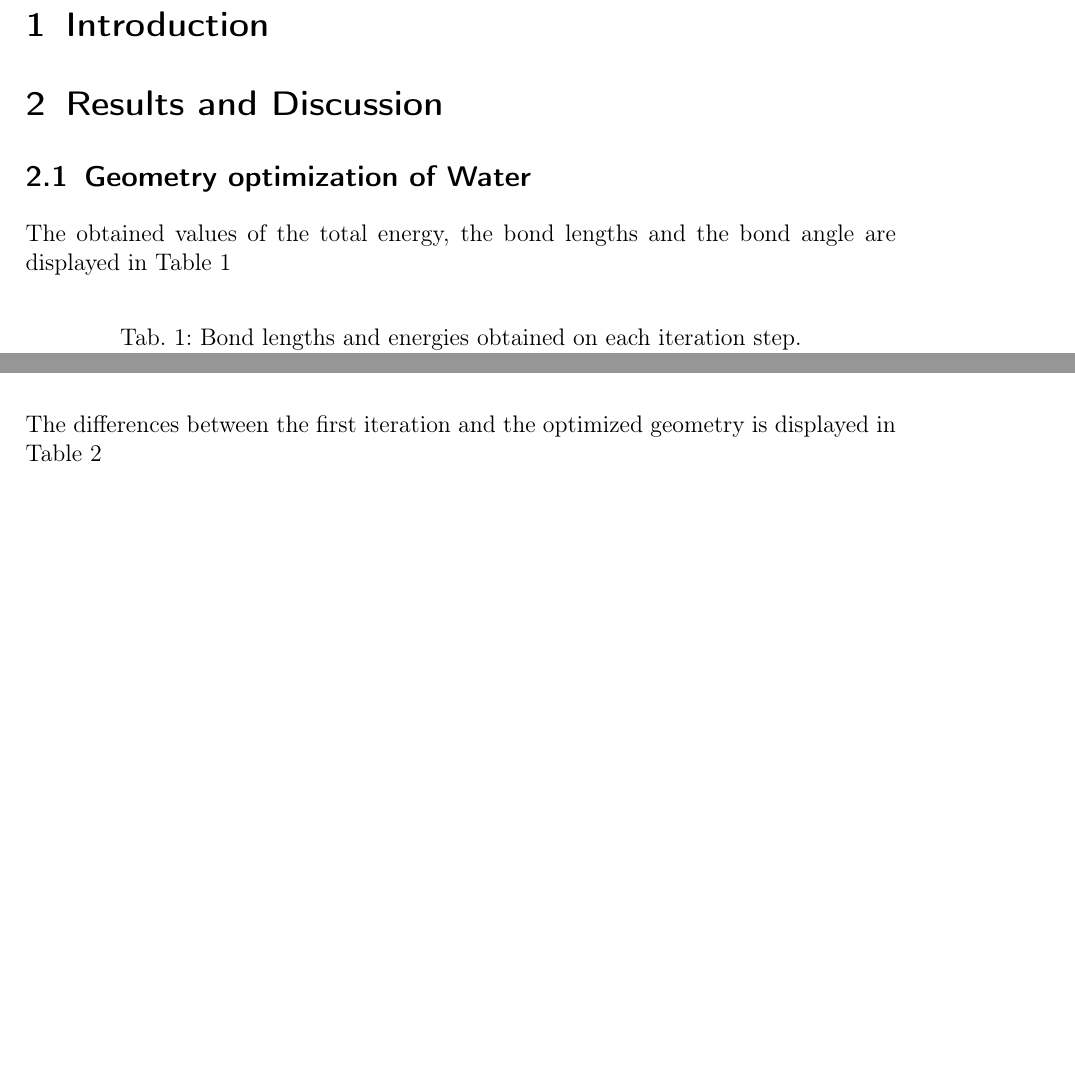
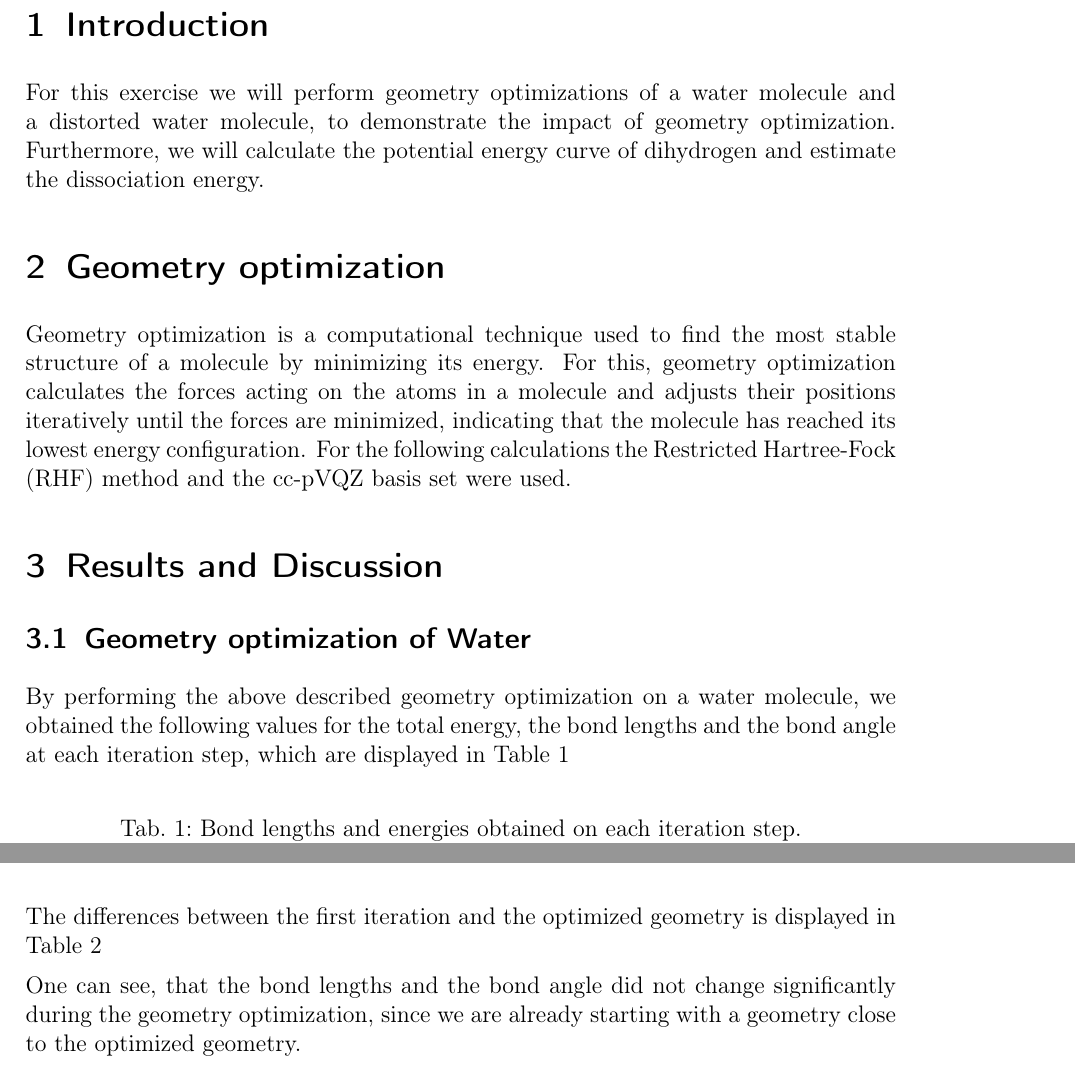
Before and after one commit to JulianBruegger996/Compchem, a LaTeX document (2/Day2_report.tex): two parts of page 2 of 4 before the commit and two parts of page 2 of 5 after it, joined at a grey line, cut so that both start at the same text, the shorter picture padded with empty space. Compiled offline with pdfLaTeX.

Commit message:
report day 2

```diff
--- a/2/Day2_report.tex
+++ b/2/Day2_report.tex
@@ -88,11 +88,20 @@
 
 \section{Introduction}
 
+For this exercise we will perform geometry optimizations of a water molecule and a distorted water molecule, to demonstrate the impact of geometry optimization.
+Furthermore, we will calculate the potential energy curve of dihydrogen and estimate the dissociation energy.
+
+\section{Geometry optimization}
+
+Geometry optimization is a computational technique used to find the most stable structure of a molecule by minimizing its energy.
+For this, geometry optimization calculates the forces acting on the atoms in a molecule and adjusts their positions iteratively until the forces are minimized, indicating that the molecule has reached its lowest energy configuration.
+For the following calculations the Restricted Hartree-Fock (RHF) method and the cc-pVQZ basis set were used.
+
 \section{Results and Discussion}
 
 \subsection{Geometry optimization of Water}
 
-The obtained values of the total energy, the bond lengths and the bond angle are displayed in \autoref{tab:1}
+By performing the above described geometry optimization on a water molecule, we obtained the following values for the total energy, the bond lengths and the bond angle at each iteration step, which are displayed in \autoref{tab:1}
 
 \begin{table}[H]
     \centering
@@ -135,5 +144,7 @@ The differences between the first iteration and the optimized geometry is displa
     \end{tabular}
 \end{table}
 
+One can see, that the bond lengths and the bond angle did not change significantly during the geometry optimization, since we are already starting with a geometry close to the optimized geometry.
+
 \subsection{Geometry optimization of an distorted water molecule}
 
```
Also changed, not shown: 2/Day2_report.tex (11 more changed lines).
